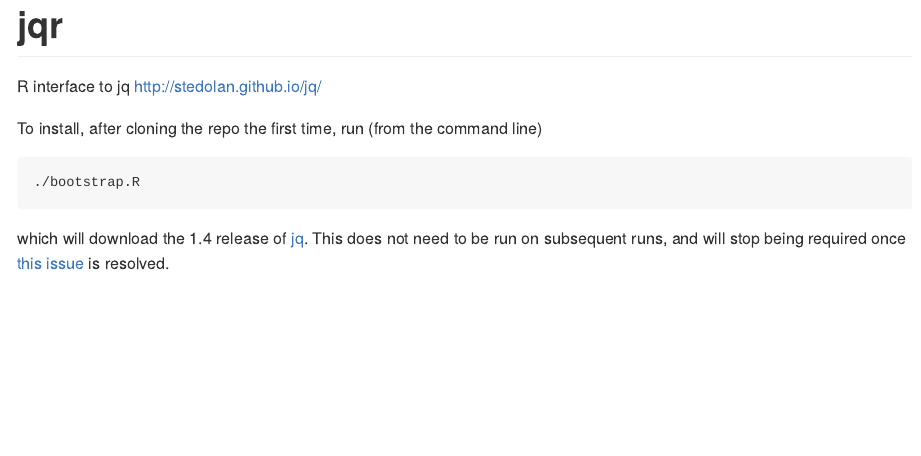
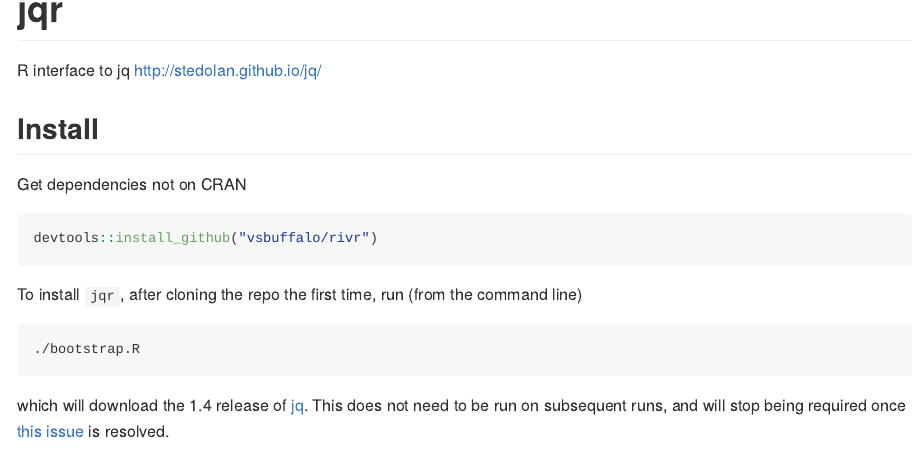
Before and after one commit to ropensci/jqr, an R Markdown document (README.Rmd): the page in a window 1100 px wide, from its top. The pictures show the output file README.md that the author committed with the source, drawn offline in the style of GitHub; badge pictures from the web are left out.

Commit message:
small update to readme, install rivr from github

````diff
--- a/README.Rmd
+++ b/README.Rmd
@@ -15,7 +15,15 @@
 
 R interface to jq http://stedolan.github.io/jq/
 
-To install, after cloning the repo the first time, run (from the command line)
+## Install
+
+Get dependencies not on CRAN
+
+```{r eval=FALSE}
+devtools::install_github("vsbuffalo/rivr")
+```
+
+To install `jqr`, after cloning the repo the first time, run (from the command line)
 
 ```
 ./bootstrap.R
````
Also changed, not shown: README.md.
